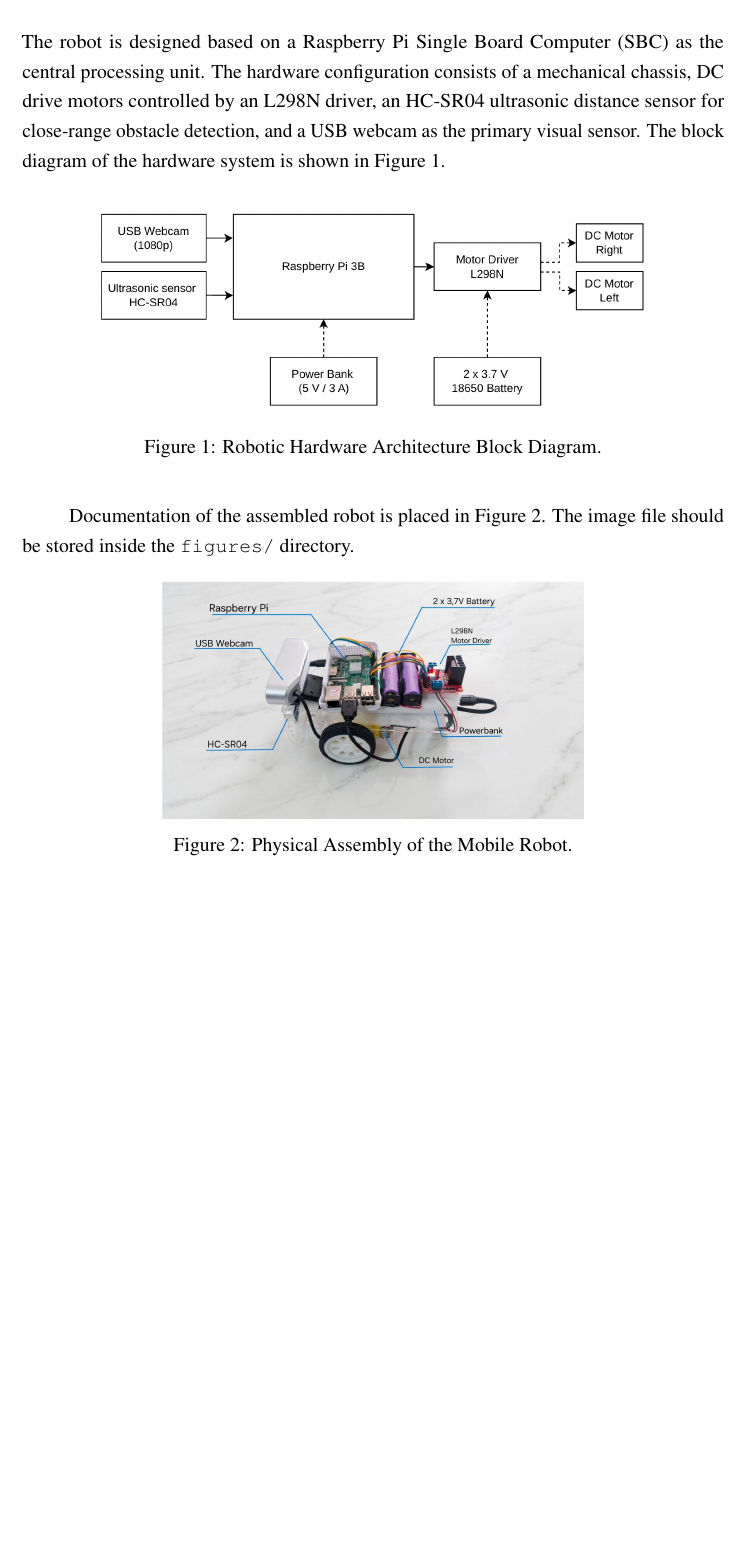
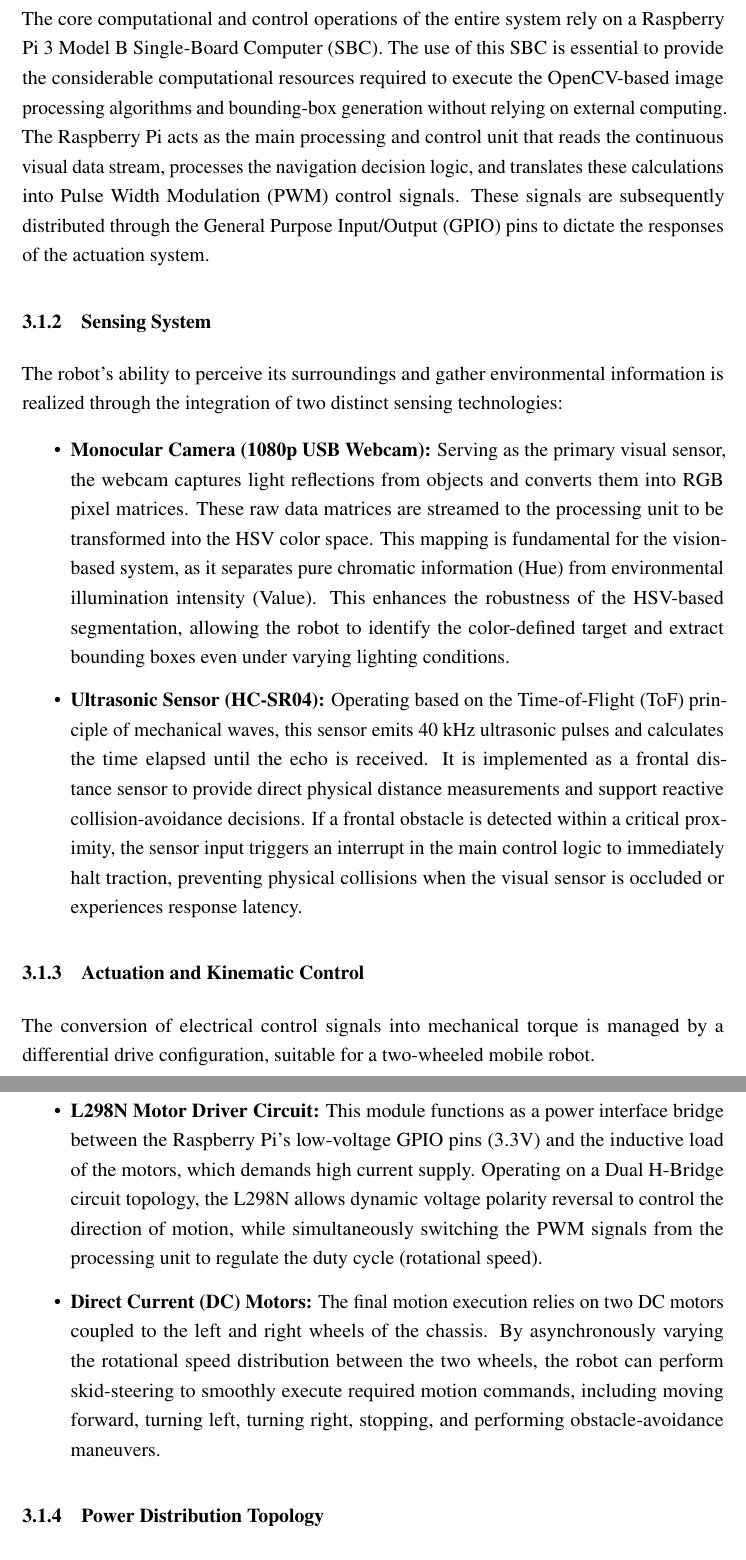
Before and after one commit to azsig/makalah-robotika, a LaTeX document (main.tex, which reads sections/03-perancangan-sistem.tex): part of page 8 of 26 before the commit and two parts of pages 9 and 10 of 28 after it, the two joined at a grey line, cut at the place of the change, the shorter picture padded with empty space. Compiled offline with pdfLaTeX.

Commit message:
Update 03-perancangan-sistem.tex

```diff
--- a/sections/03-perancangan-sistem.tex
+++ b/sections/03-perancangan-sistem.tex
@@ -4,10 +4,9 @@
 This chapter describes the comprehensive robotic system design architecture, which is divided into hardware configuration, computer vision subsystem, and navigation control logic.
 
 \subsection{Hardware Architecture}
-The robot is designed based on a Raspberry Pi Single Board Computer (SBC) as the central processing unit. The hardware configuration consists of a mechanical chassis, DC drive motors controlled by an L298N driver, an HC-SR04 ultrasonic distance sensor for close-range obstacle detection, and a USB webcam as the primary visual sensor. The block diagram of the hardware system is shown in Figure~\ref{fig:block_diagram}.
+\label{subsec:hardware_architecture}
+
+The hardware architecture of the autonomous color-tracking robot is designed as an integrated embedded robotic platform. Conceptually, this system is divided into four main functional blocks: the processing and control unit, the sensing system, the actuation mechanism, and the power distribution topology. The data flow, control signals, and power distribution among these functional blocks are represented by the high-level architecture diagram in Figure \ref{fig:diagram_hardware}.
 
 \begin{figure}[H]
     \centering
-    \includegraphics[width=0.8\textwidth]{block_diagram.jpg}
-    \caption{Robotic Hardware Architecture Block Diagram.}
-    \label{fig:block_diagram}
@@ -14,3 +17,20 @@
 \end{figure}
 
-Documentation of the assembled robot is placed in Figure~\ref{fig:foto_robot}. The image file should be stored inside the \texttt{figures/} directory.
+\subsubsection{Processing and Control Unit}
+The core computational and control operations of the entire system rely on a Raspberry Pi 3 Model B Single-Board Computer (SBC). The use of this SBC is essential to provide the considerable computational resources required to execute the OpenCV-based image processing algorithms and bounding-box generation without relying on external computing. The Raspberry Pi acts as the main processing and control unit that reads the continuous visual data stream, processes the navigation decision logic, and translates these calculations into Pulse Width Modulation (PWM) control signals. These signals are subsequently distributed through the General Purpose Input/Output (GPIO) pins to dictate the responses of the actuation system.
+
+\subsubsection{Sensing System}
+The robot's ability to perceive its surroundings and gather environmental information is realized through the integration of two distinct sensing technologies:
+\begin{itemize}
+    \item \textbf{Monocular Camera (1080p USB Webcam):} Serving as the primary visual sensor, the webcam captures light reflections from objects and converts them into RGB pixel matrices. These raw data matrices are streamed to the processing unit to be transformed into the HSV color space. This mapping is fundamental for the vision-based system, as it separates pure chromatic information (Hue) from environmental illumination intensity (Value). This enhances the robustness of the HSV-based segmentation, allowing the robot to identify the color-defined target and extract bounding boxes even under varying lighting conditions.
+    \item \textbf{Ultrasonic Sensor (HC-SR04):} Operating based on the Time-of-Flight (ToF) principle of mechanical waves, this sensor emits 40 kHz ultrasonic pulses and calculates the time elapsed until the echo is received. It is implemented as a frontal distance sensor to provide direct physical distance measurements and support reactive collision-avoidance decisions. If a frontal obstacle is detected within a critical proximity, the sensor input triggers an interrupt in the main control logic to immediately halt traction, preventing physical collisions when the visual sensor is occluded or experiences response latency.
+\end{itemize}
+
+\subsubsection{Actuation and Kinematic Control}
+The conversion of electrical control signals into mechanical torque is managed by a differential drive configuration, suitable for a two-wheeled mobile robot.
+\begin{itemize}
+    \item \textbf{L298N Motor Driver Circuit:} This module functions as a power interface bridge between the Raspberry Pi's low-voltage GPIO pins (3.3V) and the inductive load of the motors, which demands high current supply. Operating on a Dual H-Bridge circuit topology, the L298N allows dynamic voltage polarity reversal to control the direction of motion, while simultaneously switching the PWM signals from the processing unit to regulate the duty cycle (rotational speed).
+    \item \textbf{Direct Current (DC) Motors:} The final motion execution relies on two DC motors coupled to the left and right wheels of the chassis. By asynchronously varying the rotational speed distribution between the two wheels, the robot can perform skid-steering to smoothly execute required motion commands, including moving forward, turning left, turning right, stopping, and performing obstacle-avoidance maneuvers.
+\end{itemize}
+
+\subsubsection{Power Distribution Topology}
@@ -17,5 +45,3 @@
 
 \begin{figure}[H]
     \centering
-    \includegraphics[width=0.6\textwidth]{gambar_robot.jpg}
-    \caption{Physical Assembly of the Mobile Robot.}
```
Also changed, not shown: sections/03-perancangan-sistem.tex (17 more changed lines).
